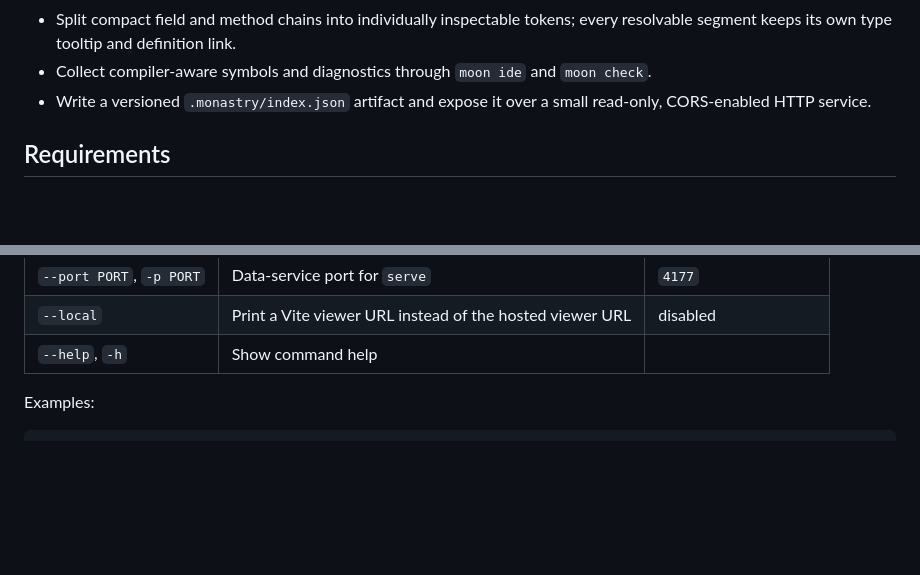
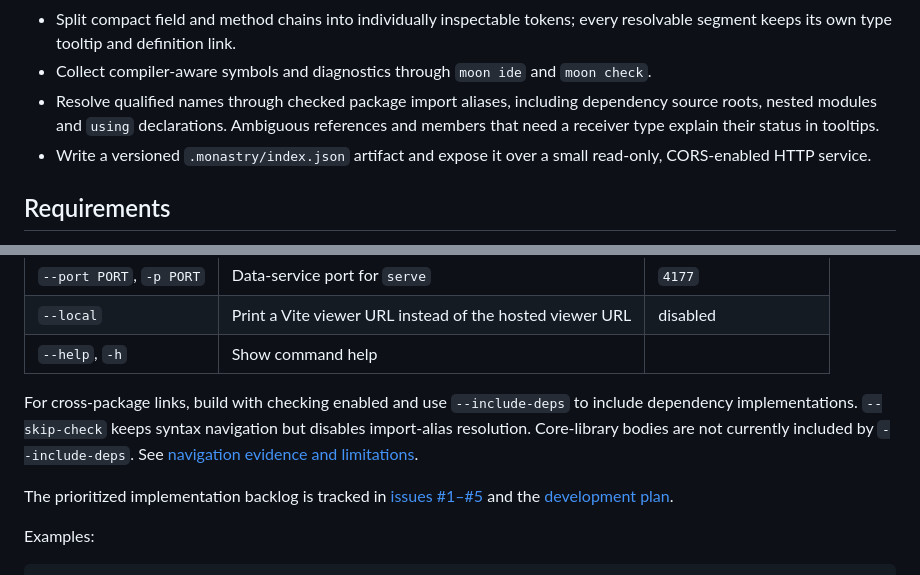
Before and after one commit to Memkits/monastry, a Markdown page: README.md, 2 parts joined by grey strips. GitHub-like rendering; blank space fills up the shorter version.

Commit message:
docs: define issue-backed semantic navigation roadmap

```diff
--- a/README.md
+++ b/README.md
@@ -49,6 +49,9 @@ The frontend and command-line data service are separate:
   every resolvable segment keeps its own type tooltip and definition link.
 - Collect compiler-aware symbols and diagnostics through `moon ide` and
   `moon check`.
+- Resolve qualified names through checked package import aliases, including
+  dependency source roots, nested modules and `using` declarations. Ambiguous references and members
+  that need a receiver type explain their status in tooltips.
 - Write a versioned `.monastry/index.json` artifact and expose it over a small
   read-only, CORS-enabled HTTP service.
 
@@ -107,6 +110,15 @@ monastry serve [project] [options]
 | `--port PORT`, `-p PORT` | Data-service port for `serve` | `4177` |
 | `--local` | Print a Vite viewer URL instead of the hosted viewer URL | disabled |
 | `--help`, `-h` | Show command help | |
+
+For cross-package links, build with checking enabled and use `--include-deps`
+to include dependency implementations. `--skip-check` keeps syntax navigation
+but disables import-alias resolution. Core-library bodies are not currently
+included by `--include-deps`. See [navigation evidence and limitations](docs/NAVIGATION.md).
+
+The prioritized implementation backlog is tracked in
+[issues #1–#5](https://github.com/Memkits/monastry/issues) and the
+[development plan](docs/DEVELOPMENT_PLAN.md).
 
 Examples:
 
```
Also changed, not shown: docs/DEVELOPMENT_PLAN.md (+26 -0 lines), docs/NAVIGATION.md (added, +73 -0 lines).
